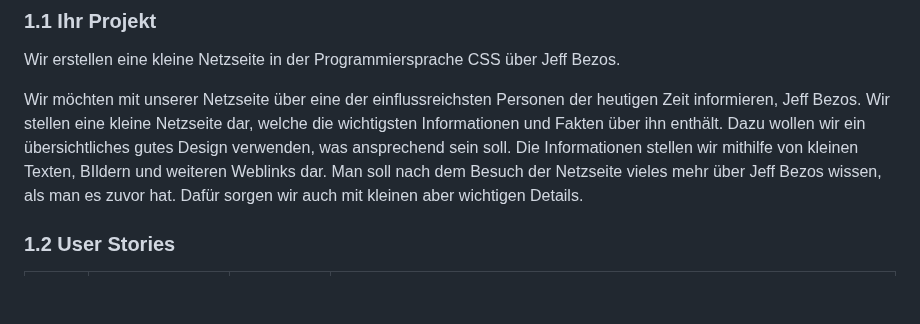
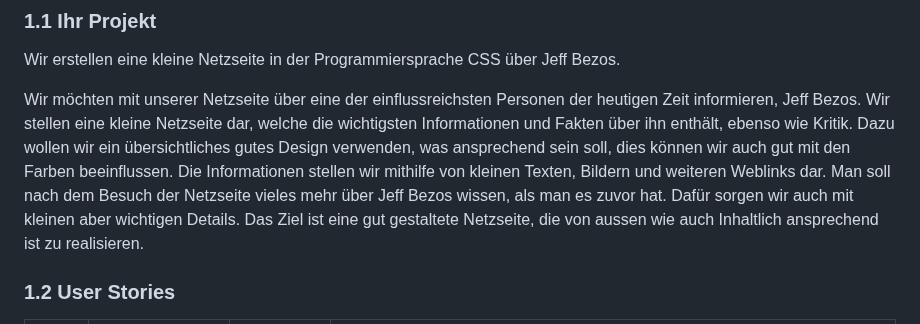
Before and after one commit to salmainf/LA1600, a Markdown page: README.md, the part around the change. GitHub-like rendering; blank space fills up the shorter version.

```diff
--- a/README.md
+++ b/README.md
@@ -16,7 +16,7 @@
 
 Wir erstellen eine kleine Netzseite in der Programmiersprache CSS über Jeff Bezos.
 
-Wir möchten mit unserer Netzseite über eine der einflussreichsten Personen der heutigen Zeit informieren, Jeff Bezos. Wir stellen eine kleine Netzseite dar, welche die wichtigsten Informationen und Fakten über ihn enthält. Dazu wollen wir ein übersichtliches gutes Design verwenden, was ansprechend sein soll. Die Informationen stellen wir mithilfe von kleinen Texten, BIldern und weiteren Weblinks dar. Man soll nach dem Besuch der Netzseite vieles mehr über Jeff Bezos wissen, als man es zuvor hat. Dafür sorgen wir auch mit kleinen aber wichtigen Details.
+Wir möchten mit unserer Netzseite über eine der einflussreichsten Personen der heutigen Zeit informieren, Jeff Bezos. Wir stellen eine kleine Netzseite dar, welche die wichtigsten Informationen und Fakten über ihn enthält, ebenso wie Kritik. Dazu wollen wir ein übersichtliches gutes Design verwenden, was ansprechend sein soll, dies können wir auch gut mit den Farben beeinflussen. Die Informationen stellen wir mithilfe von kleinen Texten, Bildern und weiteren Weblinks dar. Man soll nach dem Besuch der Netzseite vieles mehr über Jeff Bezos wissen, als man es zuvor hat. Dafür sorgen wir auch mit kleinen aber wichtigen Details. Das Ziel ist eine gut gestaltete Netzseite, die von aussen wie auch Inhaltlich ansprechend ist zu realisieren.
 
 ### 1.2 User Stories
 
```
